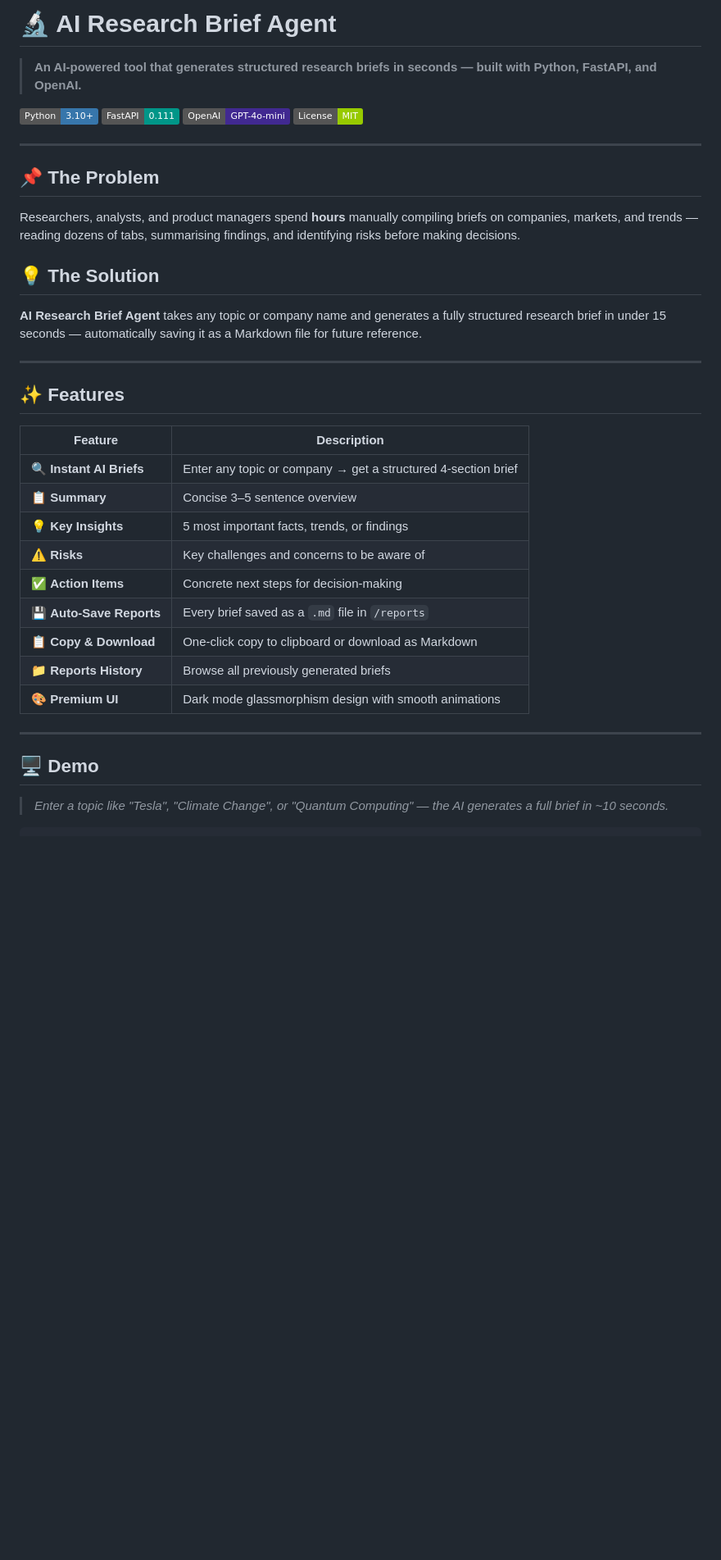
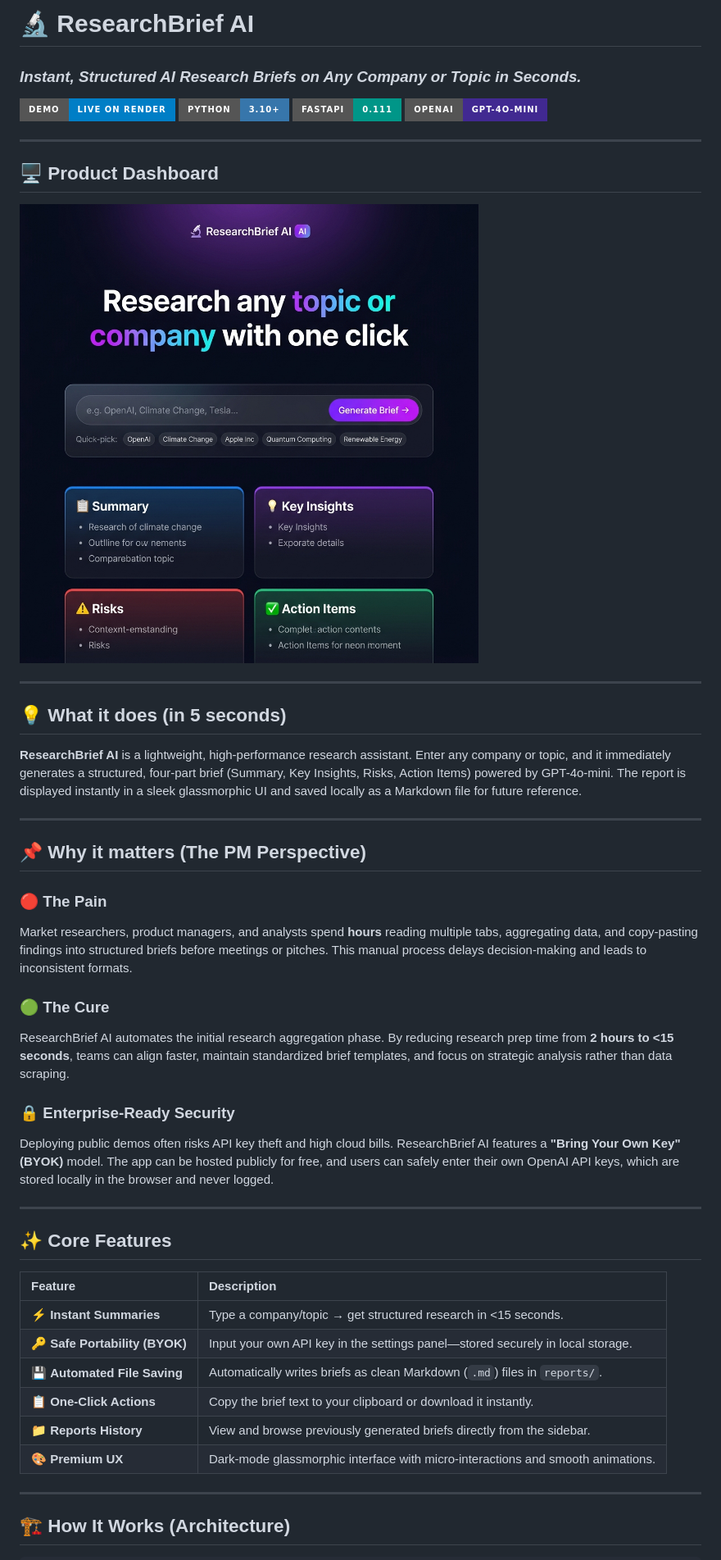
Before and after one commit to SaradaNekkanti/research-agent, a Markdown page: README.md, the part around the change printed below. Shown: that part at 82% size. Rendered like a GitHub page; pictures changed too: static/dashboard-mockup.png (added); badges without logos; blank space fills up the shorter version.

Commit message:
docs: upgrade README to premium product-landing case study layout with screenshots

````diff
--- a/README.md
+++ b/README.md
@@ -1,42 +1,51 @@
-# 🔬 AI Research Brief Agent
+# 🔬 ResearchBrief AI
 
-> **An AI-powered tool that generates structured research briefs in seconds — built with Python, FastAPI, and OpenAI.**
+### *Instant, Structured AI Research Briefs on Any Company or Topic in Seconds.*
 
-![Python](https://img.shields.io/badge/Python-3.10+-3776AB?style=flat&logo=python&logoColor=white)
-![FastAPI](https://img.shields.io/badge/FastAPI-0.111-009688?style=flat&logo=fastapi&logoColor=white)
-![OpenAI](https://img.shields.io/badge/OpenAI-GPT--4o--mini-412991?style=flat&logo=openai&logoColor=white)
-![License](https://img.shields.io/badge/License-MIT-green?style=flat)
+[![Live Demo](https://img.shields.io/badge/Demo-Live_on_Render-blue?style=for-the-badge&logo=render&logoColor=white)](https://research-agent.onrender.com)
+[![Python](https://img.shields.io/badge/Python-3.10+-3776AB?style=for-the-badge&logo=python&logoColor=white)](https://www.python.org/)
+[![FastAPI](https://img.shields.io/badge/FastAPI-0.111-009688?style=for-the-badge&logo=fastapi&logoColor=white)](https://fastapi.tiangolo.com/)
+[![OpenAI](https://img.shields.io/badge/OpenAI-GPT--4o--mini-412991?style=for-the-badge&logo=openai&logoColor=white)](https://openai.com/)
 
 ---
 
-## 📌 The Problem
+## 🖥️ Product Dashboard
 
-Researchers, analysts, and product managers spend **hours** manually compiling briefs on companies, markets, and trends — reading dozens of tabs, summarising findings, and identifying risks before making decisions.
-
-## 💡 The Solution
-
-**AI Research Brief Agent** takes any topic or company name and generates a fully structured research brief in under 15 seconds — automatically saving it as a Markdown file for future reference.
+![ResearchBrief AI Dashboard](static/dashboard-mockup.png)
 
 ---
 
-## ✨ Features
-
-| Feature | Description |
-|---|---|
-| 🔍 **Instant AI Briefs** | Enter any topic or company → get a structured 4-section brief |
-| 📋 **Summary** | Concise 3–5 sentence overview |
-| 💡 **Key Insights** | 5 most important facts, trends, or findings |
-| ⚠️ **Risks** | Key challenges and concerns to be aware of |
-| ✅ **Action Items** | Concrete next steps for decision-making |
-| 💾 **Auto-Save Reports** | Every brief saved as a `.md` file in `/reports` |
-| 📋 **Copy & Download** | One-click copy to clipboard or download as Markdown |
-| 📁 **Reports History** | Browse all previously generated briefs |
-| 🎨 **Premium UI** | Dark mode glassmorphism design with smooth animations |
+## 💡 What it does (in 5 seconds)
+**ResearchBrief AI** is a lightweight, high-performance research assistant. Enter any company or topic, and it immediately generates a structured, four-part brief (Summary, Key Insights, Risks, Action Items) powered by GPT-4o-mini. The report is displayed instantly in a sleek glassmorphic UI and saved locally as a Markdown file for future reference.
 
 ---
 
-## 🖥️ Demo
+## 📌 Why it matters (The PM Perspective)
 
-> *Enter a topic like "Tesla", "Climate Change", or "Quantum Computing" — the AI generates a full brief in ~10 seconds.*
+### 🔴 The Pain
+Market researchers, product managers, and analysts spend **hours** reading multiple tabs, aggregating data, and copy-pasting findings into structured briefs before meetings or pitches. This manual process delays decision-making and leads to inconsistent formats.
+
+### 🟢 The Cure
+ResearchBrief AI automates the initial research aggregation phase. By reducing research prep time from **2 hours to <15 seconds**, teams can align faster, maintain standardized brief templates, and focus on strategic analysis rather than data scraping.
+
+### 🔒 Enterprise-Ready Security
+Deploying public demos often risks API key theft and high cloud bills. ResearchBrief AI features a **"Bring Your Own Key" (BYOK)** model. The app can be hosted publicly for free, and users can safely enter their own OpenAI API keys, which are stored locally in the browser and never logged.
+
+---
+
+## ✨ Core Features
+
+| Feature | Description |
+| :--- | :--- |
+| ⚡ **Instant Summaries** | Type a company/topic → get structured research in <15 seconds. |
+| 🔑 **Safe Portability (BYOK)** | Input your own API key in the settings panel—stored securely in local storage. |
+| 💾 **Automated File Saving** | Automatically writes briefs as clean Markdown (`.md`) files in `reports/`. |
+| 📋 **One-Click Actions** | Copy the brief text to your clipboard or download it instantly. |
+| 📁 **Reports History** | View and browse previously generated briefs directly from the sidebar. |
+| 🎨 **Premium UX** | Dark-mode glassmorphic interface with micro-interactions and smooth animations. |
+
+---
+
+## 🏗️ How It Works (Architecture)
 
 ```
````
Also changed, not shown: other parts of README.md (+75 -138 lines).
